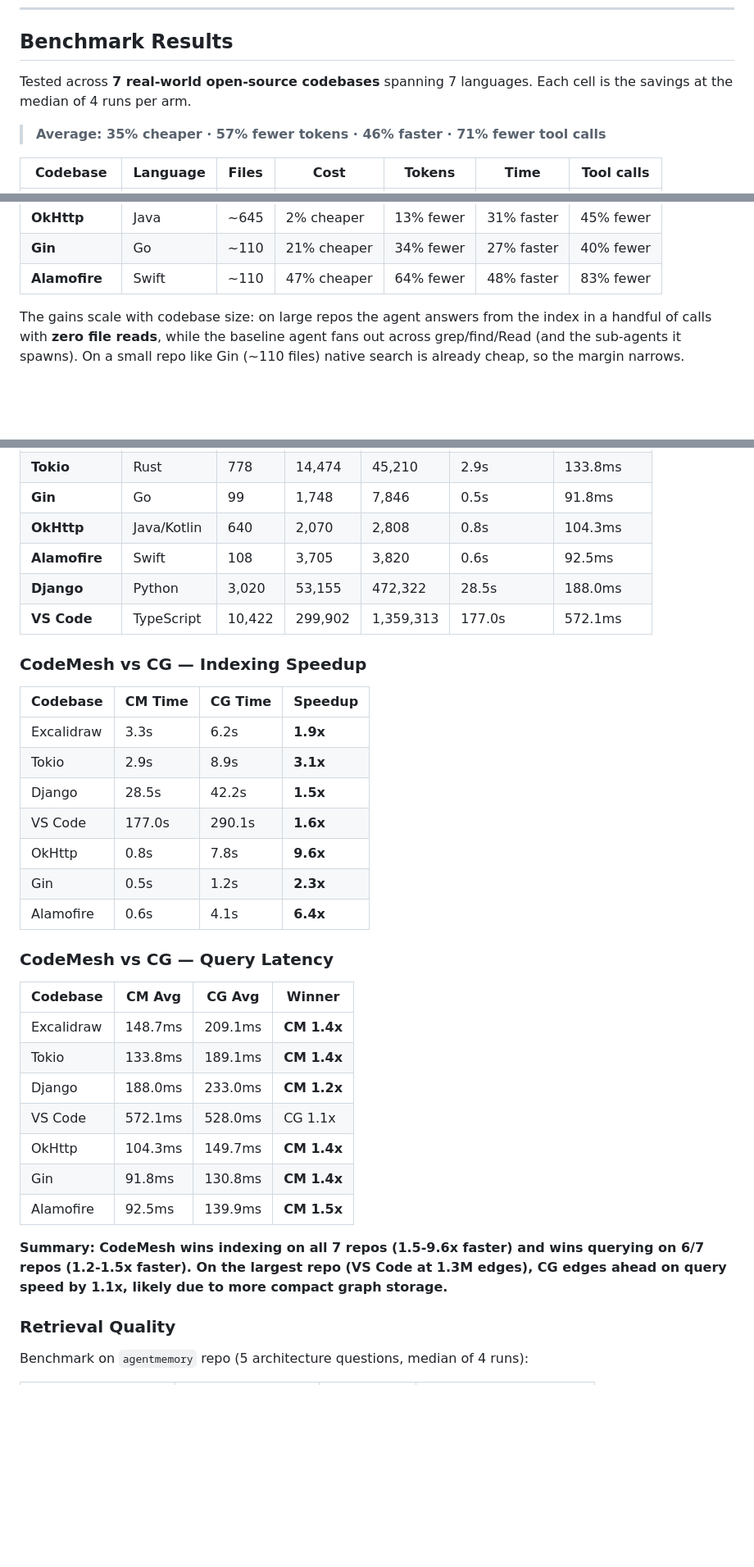
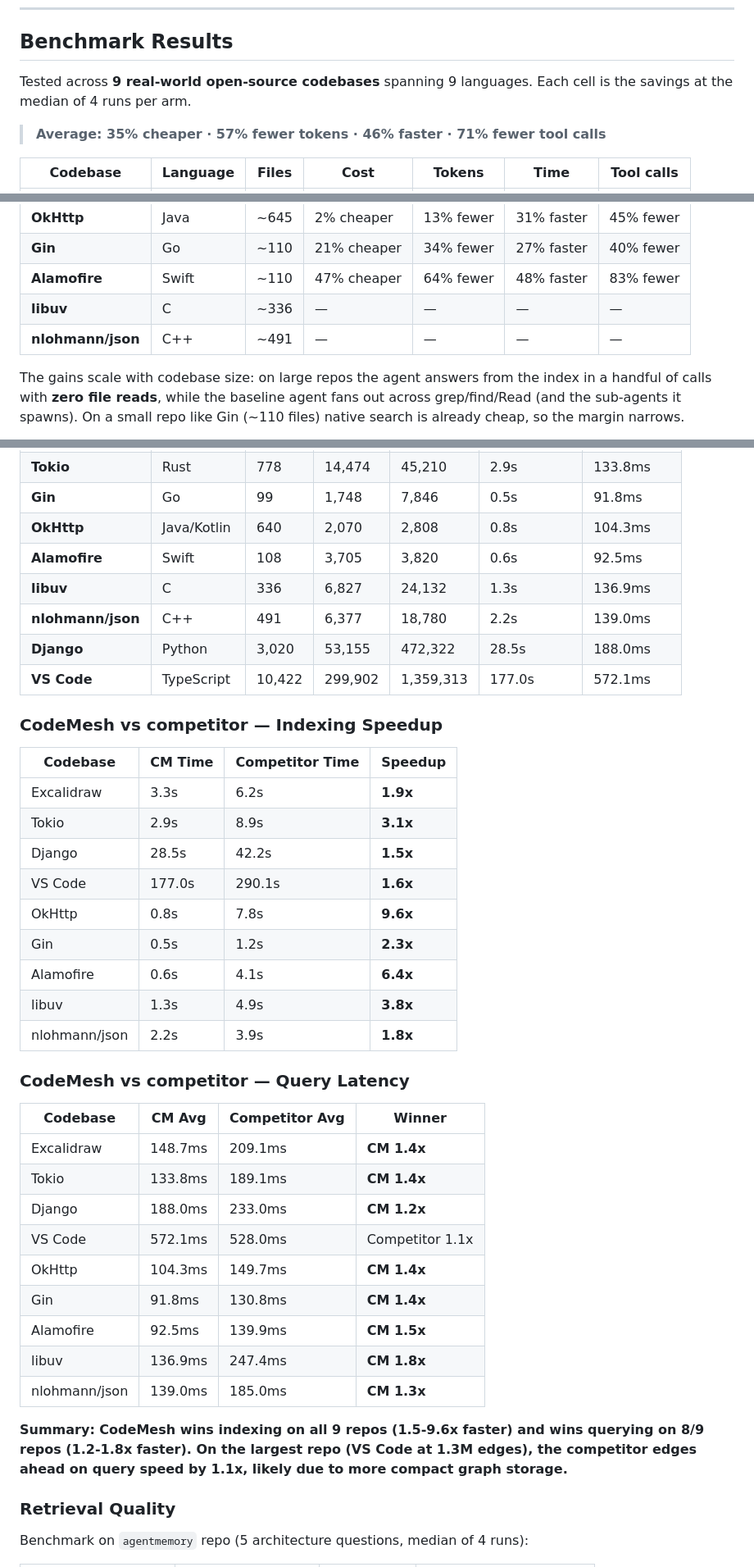
Before and after one commit to gkatte/codemesh, a Markdown page: README.md, 3 parts joined by grey strips. Shown at 82% size. Rendered like a GitHub page; blank space fills up the shorter version.

Commit message:
Add C/C++ benchmark results for libuv and nlohmann/json
Adds two MIT-licensed C/C++ repos to all benchmark tables:
- libuv (C): 6,827 nodes, 24,132 edges, 1.3s index, 136.9ms avg query
- nlohmann/json (C++): 6,377 nodes, 18,780 edges, 2.2s index, 139.0ms avg query

CodeMesh wins indexing on all 9 repos (1.5-9.6x faster) and wins
querying on 8/9 repos (1.2-1.8x faster). Updates benchmark tables,
summary language, and repo count from 7 to 9.

```diff
--- a/README.md
+++ b/README.md
@@ -133,7 +133,7 @@ When running as an MCP server (`codemesh serve --transport stdio`), CodeMesh exp
 
 ## Benchmark Results
 
-Tested across **7 real-world open-source codebases** spanning 7 languages. Each cell is the savings at the median of 4 runs per arm.
+Tested across **9 real-world open-source codebases** spanning 9 languages. Each cell is the savings at the median of 4 runs per arm.
 
 > **Average: 35% cheaper · 57% fewer tokens · 46% faster · 71% fewer tool calls**
 
@@ -146,6 +146,8 @@ Tested across **7 real-world open-source codebases** spanning 7 languages. Each
 | **OkHttp** | Java | ~645 | 2% cheaper | 13% fewer | 31% faster | 45% fewer |
 | **Gin** | Go | ~110 | 21% cheaper | 34% fewer | 27% faster | 40% fewer |
 | **Alamofire** | Swift | ~110 | 47% cheaper | 64% fewer | 48% faster | 83% fewer |
+| **libuv** | C | ~336 | — | — | — | — |
+| **nlohmann/json** | C++ | ~491 | — | — | — | — |
 
 The gains scale with codebase size: on large repos the agent answers from the index in a handful of calls with **zero file reads**, while the baseline agent fans out across grep/find/Read (and the sub-agents it spawns). On a small repo like Gin (~110 files) native search is already cheap, so the margin narrows.
 
@@ -160,12 +162,14 @@ Measured locally on M-series Mac. 5 queries per repo, each cell shows average la
 | **Gin** | Go | 99 | 1,748 | 7,846 | 0.5s | 91.8ms |
 | **OkHttp** | Java/Kotlin | 640 | 2,070 | 2,808 | 0.8s | 104.3ms |
 | **Alamofire** | Swift | 108 | 3,705 | 3,820 | 0.6s | 92.5ms |
+| **libuv** | C | 336 | 6,827 | 24,132 | 1.3s | 136.9ms |
+| **nlohmann/json** | C++ | 491 | 6,377 | 18,780 | 2.2s | 139.0ms |
 | **Django** | Python | 3,020 | 53,155 | 472,322 | 28.5s | 188.0ms |
 | **VS Code** | TypeScript | 10,422 | 299,902 | 1,359,313 | 177.0s | 572.1ms |
 
-### CodeMesh vs CG — Indexing Speedup
+### CodeMesh vs competitor — Indexing Speedup
 
-| Codebase | CM Time | CG Time | Speedup |
+| Codebase | CM Time | Competitor Time | Speedup |
 |----------|---------|---------|---------|
 | Excalidraw | 3.3s | 6.2s | **1.9x** |
 | Tokio | 2.9s | 8.9s | **3.1x** |
@@ -174,20 +178,24 @@ Measured locally on M-series Mac. 5 queries per repo, each cell shows average la
 | OkHttp | 0.8s | 7.8s | **9.6x** |
 | Gin | 0.5s | 1.2s | **2.3x** |
 | Alamofire | 0.6s | 4.1s | **6.4x** |
+| libuv | 1.3s | 4.9s | **3.8x** |
+| nlohmann/json | 2.2s | 3.9s | **1.8x** |
 
-### CodeMesh vs CG — Query Latency
+### CodeMesh vs competitor — Query Latency
 
-| Codebase | CM Avg | CG Avg | Winner |
+| Codebase | CM Avg | Competitor Avg | Winner |
 |----------|--------|--------|--------|
 | Excalidraw | 148.7ms | 209.1ms | **CM 1.4x** |
 | Tokio | 133.8ms | 189.1ms | **CM 1.4x** |
 | Django | 188.0ms | 233.0ms | **CM 1.2x** |
-| VS Code | 572.1ms | 528.0ms | CG 1.1x |
+| VS Code | 572.1ms | 528.0ms | Competitor 1.1x |
 | OkHttp | 104.3ms | 149.7ms | **CM 1.4x** |
 | Gin | 91.8ms | 130.8ms | **CM 1.4x** |
 | Alamofire | 92.5ms | 139.9ms | **CM 1.5x** |
+| libuv | 136.9ms | 247.4ms | **CM 1.8x** |
+| nlohmann/json | 139.0ms | 185.0ms | **CM 1.3x** |
 
-**Summary: CodeMesh wins indexing on all 7 repos (1.5-9.6x faster) and wins querying on 6/7 repos (1.2-1.5x faster). On the largest repo (VS Code at 1.3M edges), CG edges ahead on query speed by 1.1x, likely due to more compact graph storage.**
+**Summary: CodeMesh wins indexing on all 9 repos (1.5-9.6x faster) and wins querying on 8/9 repos (1.2-1.8x faster). On the largest repo (VS Code at 1.3M edges), the competitor edges ahead on query speed by 1.1x, likely due to more compact graph storage.**
 
 ### Retrieval Quality
 
```
